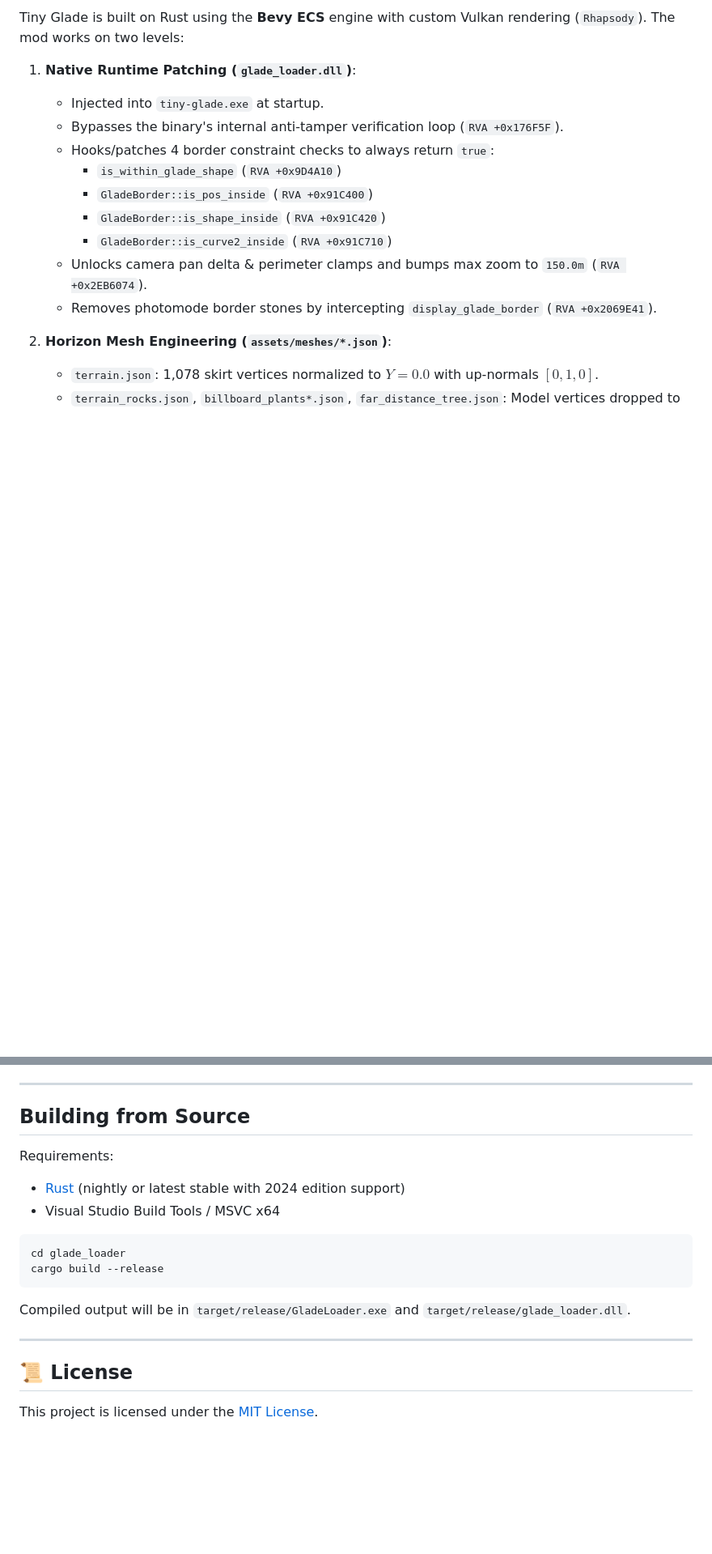
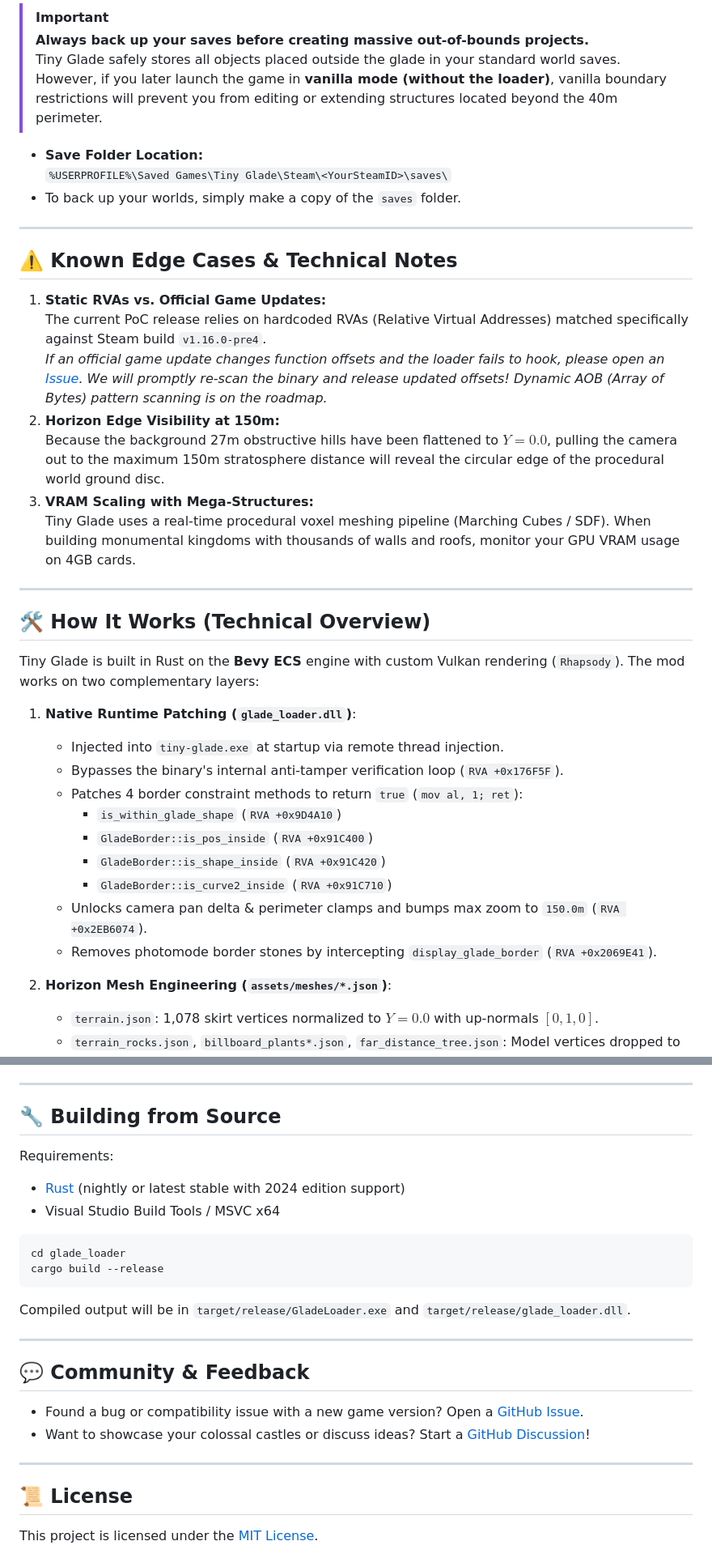
Before and after one commit to romrem30-eng/InfiniteGlade, a Markdown page: README.md, 2 parts joined by grey strips. Shown at 81% size. Rendered like a GitHub page; blank space fills up the shorter version.

```diff
--- a/README.md
+++ b/README.md
@@ -32,10 +52,34 @@
 
-Tiny Glade is built on Rust using the **Bevy ECS** engine with custom Vulkan rendering (`Rhapsody`). The mod works on two levels:
+> [!IMPORTANT]
+> **Always back up your saves before creating massive out-of-bounds projects.**
+> Tiny Glade safely stores all objects placed outside the glade in your standard world saves. However, if you later launch the game in **vanilla mode (without the loader)**, vanilla boundary restrictions will prevent you from editing or extending structures located beyond the 40m perimeter.
+
+- **Save Folder Location:**
+  `%USERPROFILE%\Saved Games\Tiny Glade\Steam\<YourSteamID>\saves\`
+- To back up your worlds, simply make a copy of the `saves` folder.
+
+---
+
+## ⚠️ Known Edge Cases & Technical Notes
+
+1. **Static RVAs vs. Official Game Updates:**
+   The current PoC release relies on hardcoded RVAs (Relative Virtual Addresses) matched specifically against Steam build `v1.16.0-pre4`.
+   *If an official game update changes function offsets and the loader fails to hook, please open an [Issue](https://github.com/romrem30-eng/InfiniteGlade/issues). We will promptly re-scan the binary and release updated offsets! Dynamic AOB (Array of Bytes) pattern scanning is on the roadmap.*
+2. **Horizon Edge Visibility at 150m:**
+   Because the background 27m obstructive hills have been flattened to $Y = 0.0$, pulling the camera out to the maximum 150m stratosphere distance will reveal the circular edge of the procedural world ground disc.
+3. **VRAM Scaling with Mega-Structures:**
+   Tiny Glade uses a real-time procedural voxel meshing pipeline (Marching Cubes / SDF). When building monumental kingdoms with thousands of walls and roofs, monitor your GPU VRAM usage on 4GB cards.
+
+---
+
+## 🛠️ How It Works (Technical Overview)
+
+Tiny Glade is built in Rust on the **Bevy ECS** engine with custom Vulkan rendering (`Rhapsody`). The mod works on two complementary layers:
 
 1. **Native Runtime Patching (`glade_loader.dll`)**:
-   - Injected into `tiny-glade.exe` at startup.
+   - Injected into `tiny-glade.exe` at startup via remote thread injection.
    - Bypasses the binary's internal anti-tamper verification loop (`RVA +0x176F5F`).
-   - Hooks/patches 4 border constraint checks to always return `true`:
+   - Patches 4 border constraint methods to return `true` (`mov al, 1; ret`):
      - `is_within_glade_shape` (`RVA +0x9D4A10`)
      - `GladeBorder::is_pos_inside` (`RVA +0x91C400`)
      - `GladeBorder::is_shape_inside` (`RVA +0x91C420`)
@@ -49,7 +93,7 @@ Tiny Glade is built on Rust using the **Bevy ECS** engine with custom Vulkan ren
 
 ---
 
-##  Building from Source
+## 🔧 Building from Source
 
 Requirements:
 - [Rust](https://www.rust-lang.org/) (nightly or latest stable with 2024 edition support)
@@ -63,6 +107,13 @@ Compiled output will be in `target/release/GladeLoader.exe` and `target/release/
 
 ---
 
+## 💬 Community & Feedback
+
+- Found a bug or compatibility issue with a new game version? Open a [GitHub Issue](https://github.com/romrem30-eng/InfiniteGlade/issues).
+- Want to showcase your colossal castles or discuss ideas? Start a [GitHub Discussion](https://github.com/romrem30-eng/InfiniteGlade/discussions)!
+
+---
+
 ## 📜 License
 
 This project is licensed under the [MIT License](LICENSE).
```
Also changed, not shown: other parts of README.md (+32 -12 lines).
